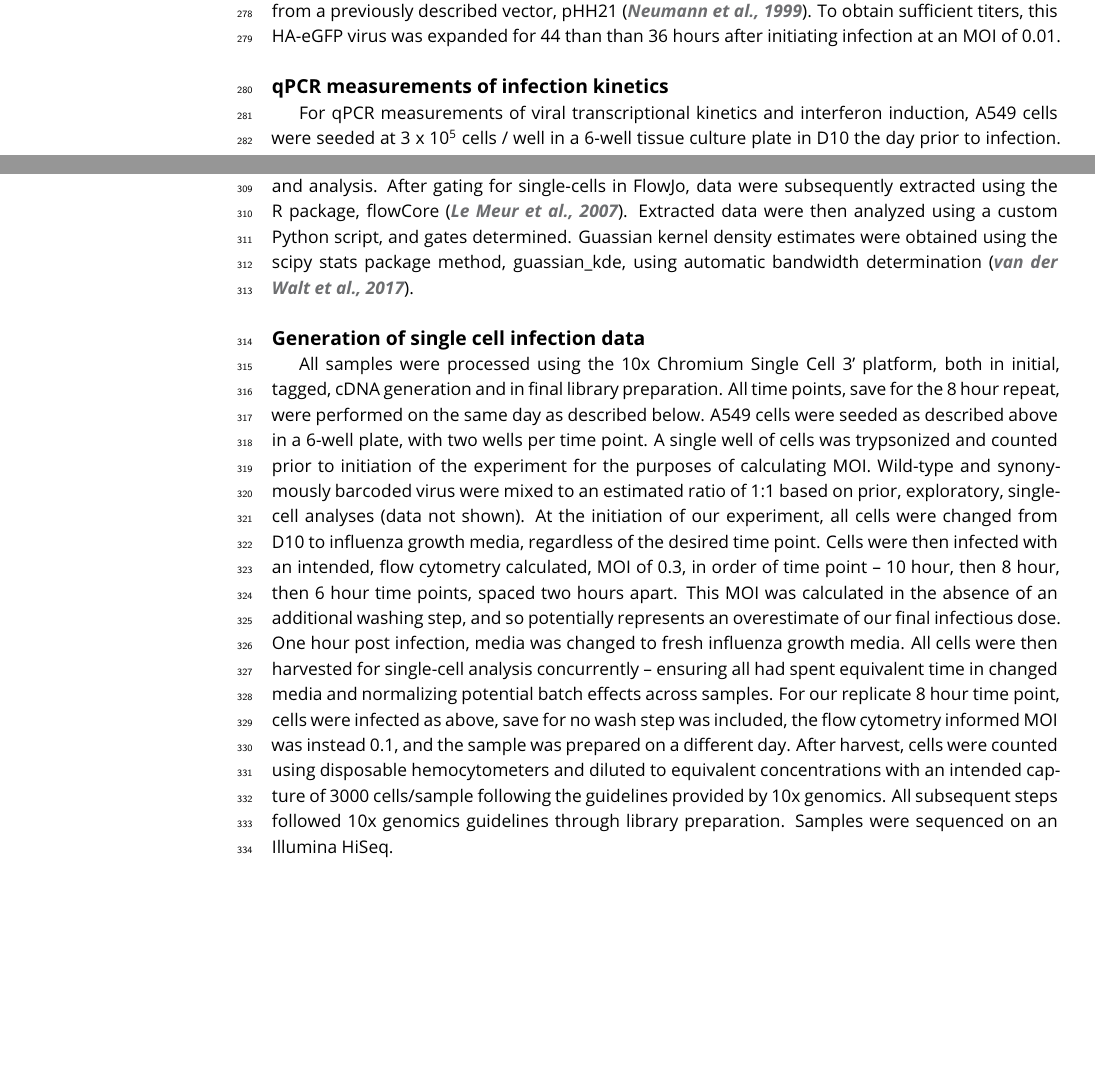
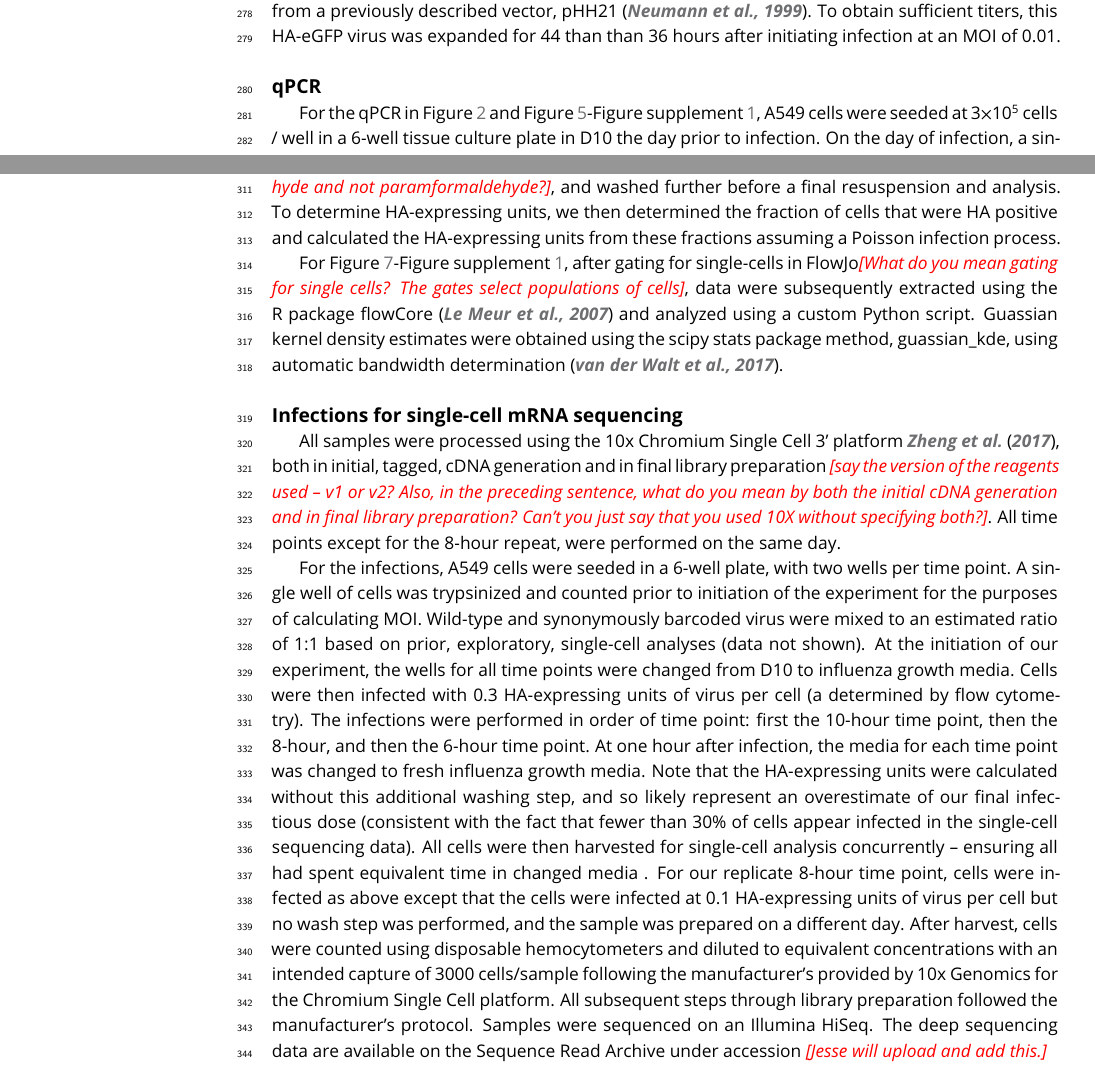
Before and after one commit to jbloomlab/flu_single_cell, a LaTeX document (paper/paper.tex): two parts of pages 12 and 13 of 21, joined at a grey line, cut so that both start at the same text, the shorter picture padded with empty space. Compiled offline with pdfLaTeX.

Commit message:
revision to all methods sections except last one

```diff
--- a/paper/paper.tex
+++ b/paper/paper.tex
@@ -428,6 +428,6 @@ We then generated GFP-carrying virus by reverse-genetics in previously described
 A unidirectional vector for generating viral vRNA encoding eGFP flanked by HA packaging sequences was generated from a previously described vector, pHH21~\citep{Neumann:1999ws}.
 To obtain sufficient titers, this HA-eGFP virus was expanded for 44 than than 36 hours after initiating infection at an MOI of 0.01.
 
-\subsection{qPCR measurements of infection kinetics}
-For qPCR measurements of viral transcriptional kinetics and interferon induction, A549 cells were seeded at 3 x 10\textsuperscript{5} cells / well in a 6-well tissue culture plate in D10 the day prior to infection.
-On the day of infection, a single well was trypsonized and enumerated, providing a measurement for MOI calculation.
+\subsection{qPCR}
+For the qPCR in Figure~\ref{fig:viruspopulations} and Figure~\ref{fig:fluburdenbyflugene}-Figure~supplement~\ref{figsupp:cyclohexamide}, A549 cells were seeded at 3$\times$10\textsuperscript{5} cells / well in a 6-well tissue culture plate in D10 the day prior to infection.
+On the day of infection, a single well was trypsinized and the cells were counted in order to determine the appropriate amount of virus to use to achieve the intended MOI.
@@ -448,22 +448,26 @@ Cells were harvested by trypsonization, resuspended in phosphate-buffered saline
 After subsequent washes in supplemented PBS, cells were stained with a goat anti-mouse IgG antibody conjugated to APC.
-Cells were then washed, fixed in 1\% formaldehyde, and washed further before a final resuspension and analysis.
-After gating for single-cells in FlowJo, data were subsequently extracted using the R package, flowCore~\citep{LeMeur:2007uo}.
-Extracted data were then analyzed using a custom Python script, and gates determined.
+Cells were then washed, fixed in 1\% formaldehyde\jdbcomment{are you sure it is formaldehyde and not paramformaldehyde?}, and washed further before a final resuspension and analysis.
+To determine HA-expressing units, we then determined the fraction of cells that were HA positive and calculated the HA-expressing units from these fractions assuming a Poisson infection process.
+
+For Figure~\ref{fig:coexpression}-Figure~supplement~\ref{figsupp:flowcyto}, after gating for single-cells in FlowJo\jdbcomment{What do you mean gating for single cells? The gates select populations of cells}, data were subsequently extracted using the R package flowCore~\citep{LeMeur:2007uo} and analyzed using a custom Python script.
 Guassian kernel density estimates were obtained using the scipy stats package method, guassian\_kde, using automatic bandwidth determination~\citep{vanderWalt:2017dp}.
 
-\subsection{Generation of single cell infection data}
-All samples were processed using the 10x Chromium Single Cell 3' platform, both in initial, tagged, cDNA generation and in final library preparation.
-All time points, save for the 8 hour repeat, were performed on the same day as described below.
-A549 cells were seeded as described above in a 6-well plate, with two wells per time point.
-A single well of cells was trypsonized and counted prior to initiation of the experiment for the purposes of calculating MOI.
+\subsection{Infections for single-cell mRNA sequencing}
+All samples were processed using the 10x Chromium Single Cell 3' platform~\cite{zheng2017massively}, both in initial, tagged, cDNA generation and in final library preparation \jdbcomment{say the version of the reagents used -- v1 or v2? Also, in the preceding sentence, what do you mean by both the initial cDNA generation and in final library preparation? Can't you just say that you used 10X without specifying both?}.
+All time points except for the 8-hour repeat, were performed on the same day.
+
+For the infections, A549 cells were seeded in a 6-well plate, with two wells per time point.
+A single well of cells was trypsinized and counted prior to initiation of the experiment for the purposes of calculating MOI.
 Wild-type and synonymously barcoded virus were mixed to an estimated ratio of 1:1 based on prior, exploratory, single-cell analyses (data not shown).
-At the initiation of our experiment, all cells were changed from D10 to influenza growth media, regardless of the desired time point.
-Cells were then infected with an intended, flow cytometry calculated, MOI of 0.3, in order of time point -- 10 hour, then 8 hour, then 6 hour time points, spaced two hours apart.
-This MOI was calculated in the absence of an additional washing step, and so potentially represents an overestimate of our final infectious dose.
-One hour post infection, media was changed to fresh influenza growth media.
-All cells were then harvested for single-cell analysis concurrently -- ensuring all had spent equivalent time in changed media and normalizing potential batch effects across samples.
-For our replicate 8 hour time point, cells were infected as above, save for no wash step was included, the flow cytometry informed MOI was instead 0.1, and the sample was prepared on a different day.
-After harvest, cells were counted using disposable hemocytometers and diluted to equivalent concentrations with an intended capture of 3000 cells/sample following the guidelines provided by 10x genomics.
-All subsequent steps followed 10x genomics guidelines through library preparation.
+At the initiation of our experiment, the wells for all time points were changed from D10 to influenza growth media.
+Cells were then infected with 0.3 HA-expressing units of virus per cell (a determined by flow cytometry).
+The infections were performed in order of time point: first the 10-hour time point, then the 8-hour, and then the 6-hour time point.
+At one hour after infection, the media for each time point was changed to fresh influenza growth media.
+Note that the HA-expressing units were calculated without this additional washing step, and so likely represent an overestimate of our final infectious dose (consistent with the fact that fewer than 30\% of cells appear infected in the single-cell sequencing data).
+All cells were then harvested for single-cell analysis concurrently -- ensuring all had spent equivalent time in changed media .
+For our replicate 8-hour time point, cells were infected as above except that the cells were infected at 0.1 HA-expressing units of virus per cell but no wash step was performed, and the sample was prepared on a different day.
+After harvest, cells were counted using disposable hemocytometers and diluted to equivalent concentrations with an intended capture of 3000 cells/sample following the manufacturer's provided by 10x Genomics for the Chromium Single Cell platform.
+All subsequent steps through library preparation followed the manufacturer's protocol.
 Samples were sequenced on an Illumina HiSeq.
+The deep sequencing data are available on the Sequence Read Archive under accession \jdbcomment{Jesse will upload and add this.}
 
```
Also changed, not shown: paper/paper.tex (21 more changed lines).
